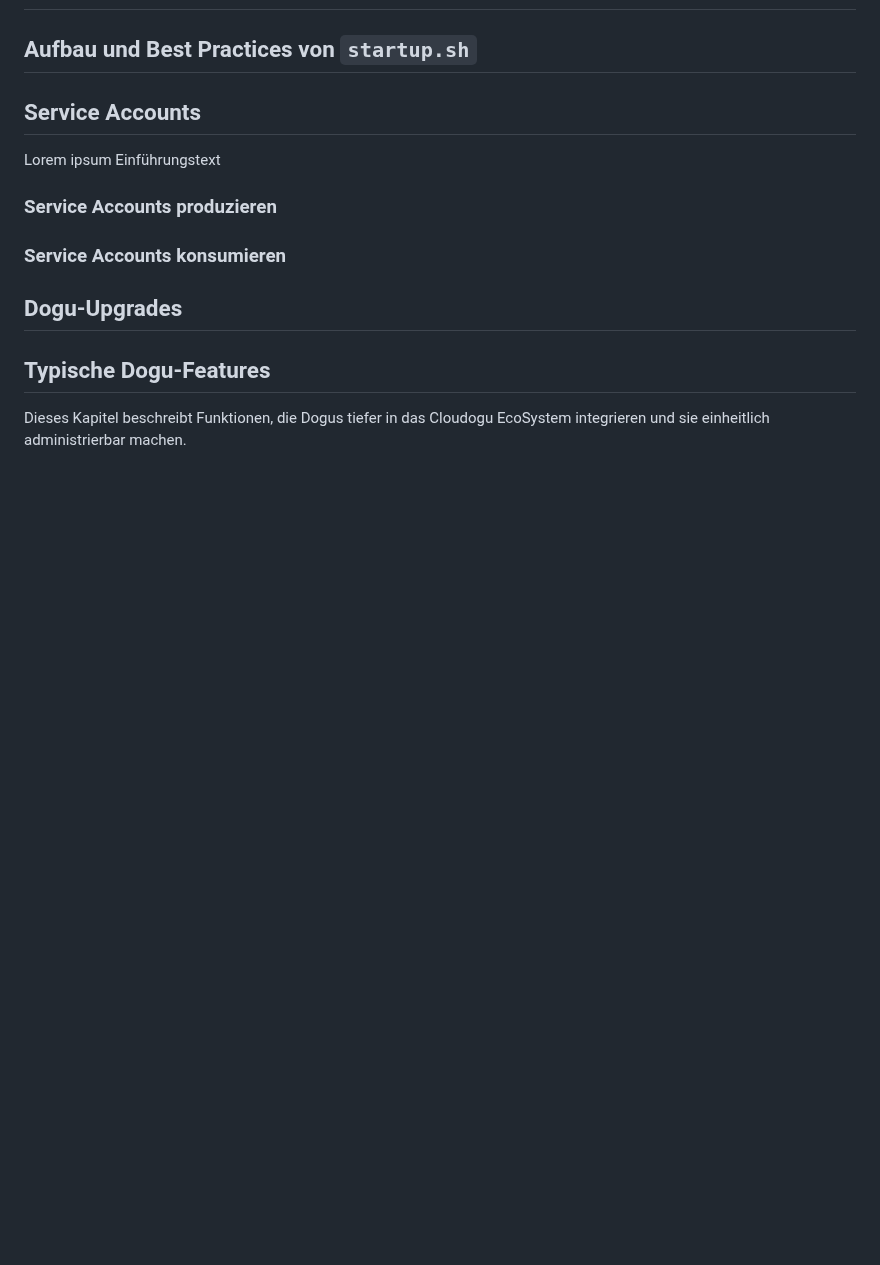
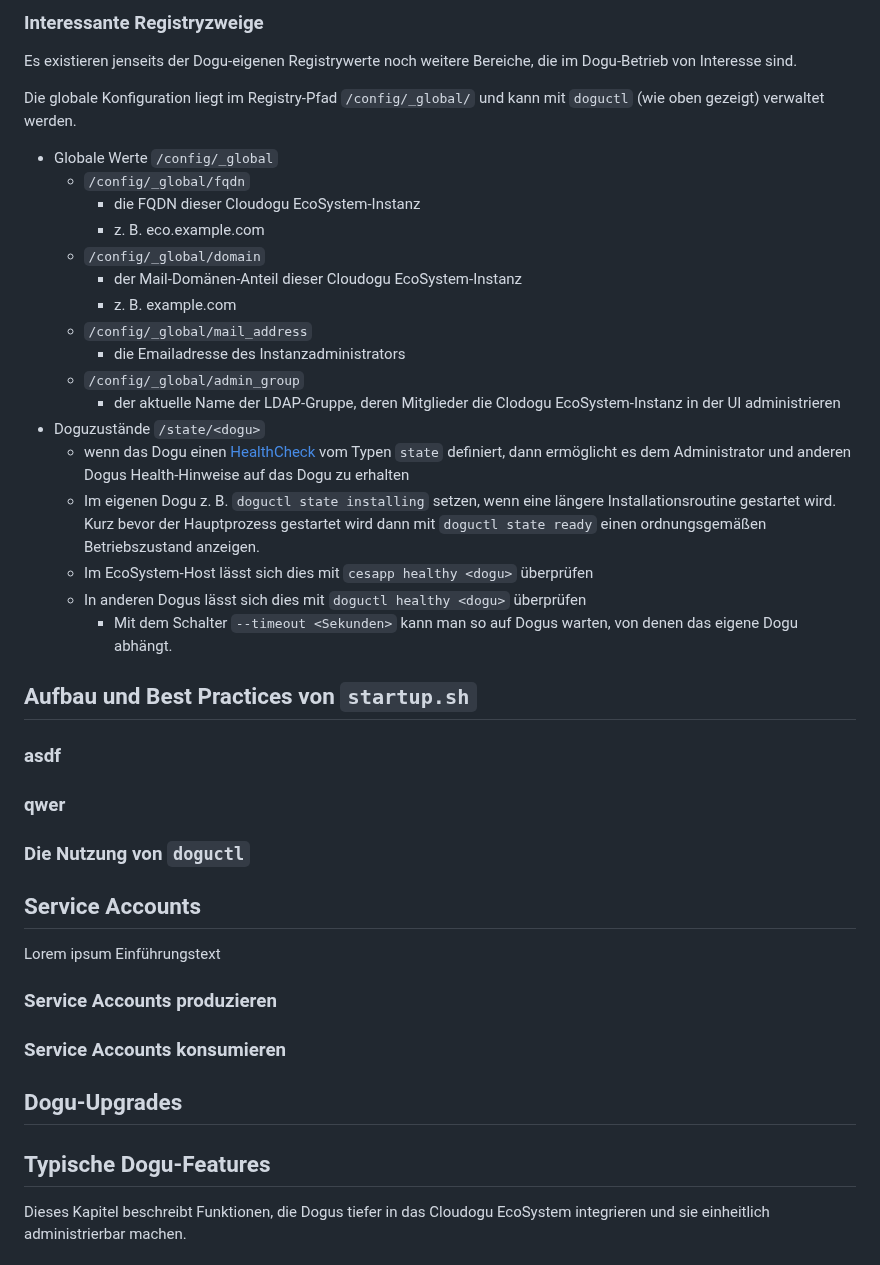
Before and after one commit to cloudogu/dogu-development-docs, a Markdown page: docs/important/relevant_functionalities_de.md, the part around one of its changes. Drawn GitHub-style; blank space fills up the shorter version.

Commit message:
#36 describes registry communication and relevant entities

```diff
--- a/docs/important/relevant_functionalities_de.md
+++ b/docs/important/relevant_functionalities_de.md
@@ -266,6 +312,34 @@ Die Zugangsdaten setzen sich aus der `CLIENT_ID` und dem `CLIENT_SECRET` zusamme
+### Interessante Registryzweige
+
+Es existieren jenseits der Dogu-eigenen Registrywerte noch weitere Bereiche, die im Dogu-Betrieb von Interesse sind.
+
+Die globale Konfiguration liegt im Registry-Pfad `/config/_global/` und kann mit `doguctl` (wie oben gezeigt) verwaltet werden.
+
+- Globale Werte `/config/_global`
+  - `/config/_global/fqdn`
+    - die FQDN dieser Cloudogu EcoSystem-Instanz
+    - z. B. eco.example.com
+  - `/config/_global/domain`
+    - der Mail-Domänen-Anteil dieser Cloudogu EcoSystem-Instanz
+    - z. B. example.com
+  - `/config/_global/mail_address`
+    - die Emailadresse des Instanzadministrators
+  - `/config/_global/admin_group`
+    - der aktuelle Name der LDAP-Gruppe, deren Mitglieder die Clodogu EcoSystem-Instanz in der UI administrieren
+- Doguzustände `/state/<dogu>`
+  - wenn das Dogu einen [HealthCheck](../core/compendium_de.md#healthchecks) vom Typen `state` definiert, dann ermöglicht es dem Administrator und anderen Dogus Health-Hinweise auf das Dogu zu erhalten
+  - Im eigenen Dogu z. B. `doguctl state installing` setzen, wenn eine längere Installationsroutine gestartet wird. Kurz bevor der Hauptprozess gestartet wird dann mit `doguctl state ready` einen ordnungsgemäßen Betriebszustand anzeigen.
+  - Im EcoSystem-Host lässt sich dies mit `cesapp healthy <dogu>` überprüfen
+  - In anderen Dogus lässt sich dies mit `doguctl healthy <dogu>` überprüfen
+    - Mit dem Schalter `--timeout <Sekunden>` kann man so auf Dogus warten, von denen das eigene Dogu abhängt.
 
 ## Aufbau und Best Practices von `startup.sh`
 
+### asdf
+
+### qwer
+
+### Die Nutzung von `doguctl`
 
 ## Service Accounts
 Lorem ipsum Einführungstext
```
Also changed, not shown: other parts of docs/important/relevant_functionalities_de.md (+46 -0 lines), docs/images/important/chapter3_ces_registry_components.png (added), 1 other file.
